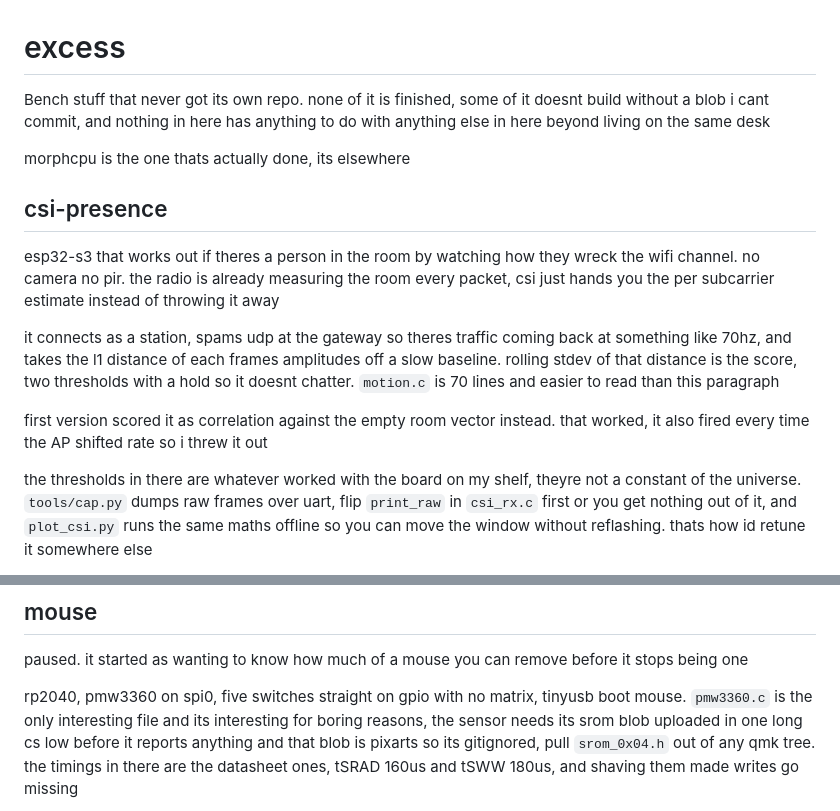
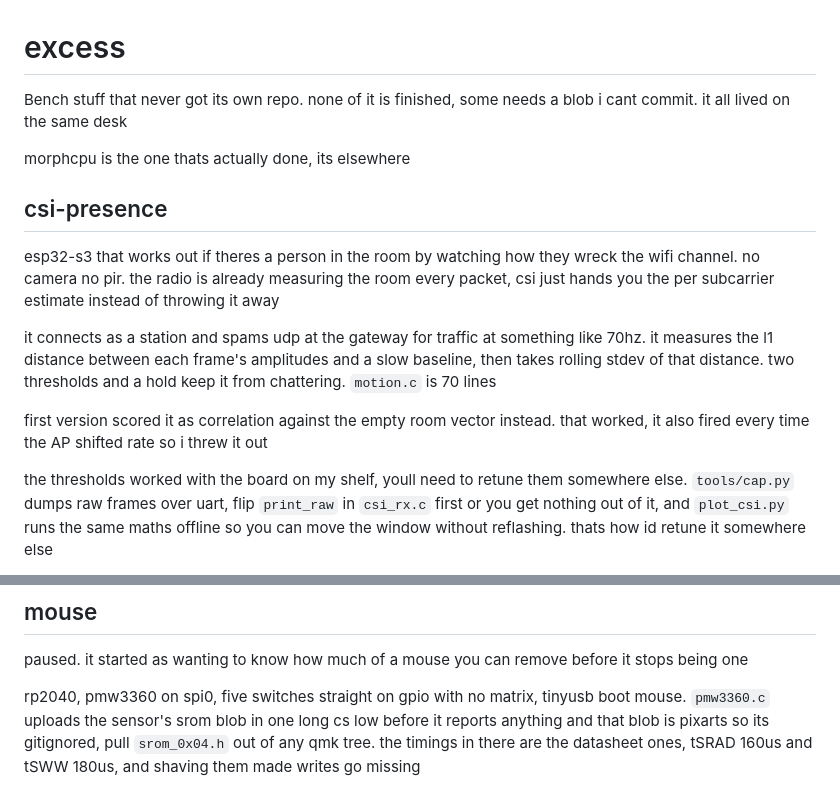
Before and after one commit to ranveerlabs/excess, a Markdown page: README.md, 2 parts joined by grey strips. Rendered like a GitHub page.

Commit message:
odds and ends

```diff
--- a/README.md
+++ b/README.md
@@ -1,8 +1,7 @@
 # excess
 
-Bench stuff that never got its own repo. none of it is finished, some of it
-doesnt build without a blob i cant commit, and nothing in here has anything to
-do with anything else in here beyond living on the same desk
+Bench stuff that never got its own repo. none of it is finished, some needs a
+blob i cant commit. it all lived on the same desk
 
 morphcpu is the one thats actually done, its elsewhere
 
@@ -13,17 +12,16 @@ wreck the wifi channel. no camera no pir. the radio is already measuring the
 room every packet, csi just hands you the per subcarrier estimate instead of
 throwing it away
 
-it connects as a station, spams udp at the gateway so theres traffic coming back
-at something like 70hz, and takes the l1 distance of each frames amplitudes off
-a slow baseline. rolling stdev of that distance is the score, two thresholds
-with a hold so it doesnt chatter. `motion.c` is 70 lines and easier to read than
-this paragraph
+it connects as a station and spams udp at the gateway for traffic at something
+like 70hz. it measures the l1 distance between each frame's amplitudes and a
+slow baseline, then takes rolling stdev of that distance. two thresholds and a
+hold keep it from chattering. `motion.c` is 70 lines
 
 first version scored it as correlation against the empty room vector instead.
 that worked, it also fired every time the AP shifted rate so i threw it out
 
-the thresholds in there are whatever worked with the board on my shelf, theyre
-not a constant of the universe. `tools/cap.py` dumps raw frames over uart, flip
+the thresholds worked with the board on my shelf, youll need to retune them
+somewhere else. `tools/cap.py` dumps raw frames over uart, flip
 `print_raw` in `csi_rx.c` first or you get nothing out of it, and `plot_csi.py`
 runs the same maths offline so you can move the window without reflashing.
 thats how id retune it somewhere else
@@ -45,8 +43,7 @@ paused. it started as wanting to know how much of a mouse you can remove before
 it stops being one
 
 rp2040, pmw3360 on spi0, five switches straight on gpio with no matrix, tinyusb
-boot mouse. `pmw3360.c` is the only interesting file and its interesting for
-boring reasons, the sensor needs its srom blob uploaded in one long cs low
+boot mouse. `pmw3360.c` uploads the sensor's srom blob in one long cs low
 before it reports anything and that blob is pixarts so its gitignored, pull
 `srom_0x04.h` out of any qmk tree. the timings in there are the datasheet ones,
 tSRAD 160us and tSWW 180us, and shaving them made writes go missing
```
